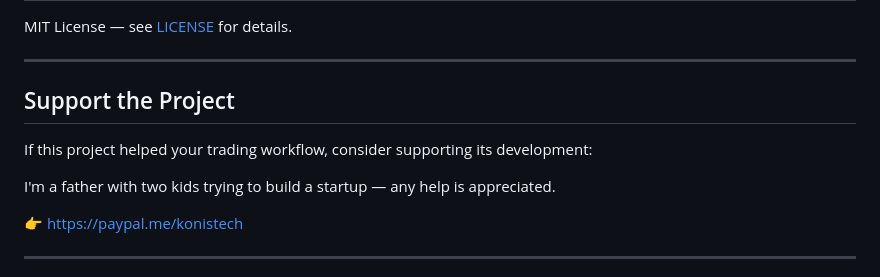
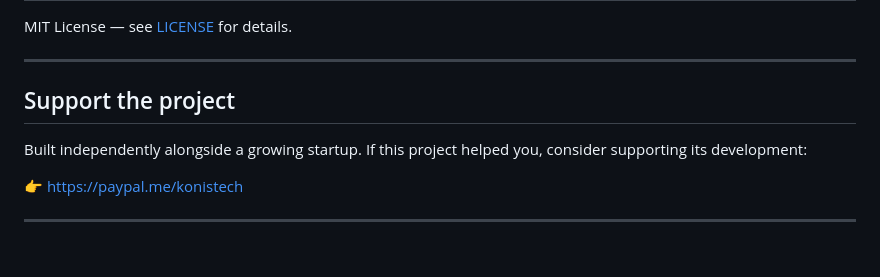
Before and after one commit to volyminhnhan/polymarket-opensource-trading-bot, a Markdown page: README.md, the part around the change. Drawn GitHub-style; blank space fills up the shorter version.

Commit message:
docs: update support section wording

```diff
--- a/README.md
+++ b/README.md
@@ -681,11 +681,10 @@ MIT License — see [LICENSE](LICENSE) for details.
 
 ---
 
-## Support the Project
+## Support the project
 
-If this project helped your trading workflow, consider supporting its development:
-
-I'm a father with two kids trying to build a startup — any help is appreciated.
+Built independently alongside a growing startup.
+If this project helped you, consider supporting its development:
 
 👉 https://paypal.me/konistech
 
```
